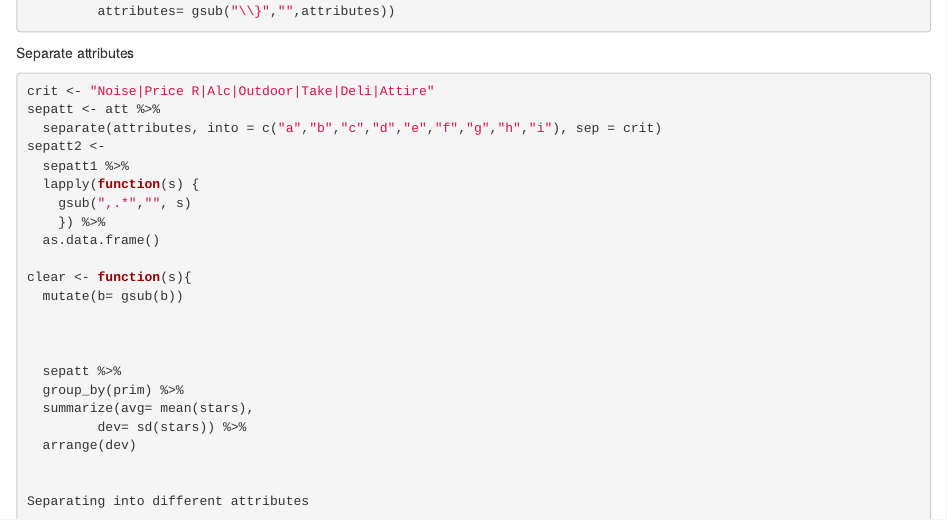
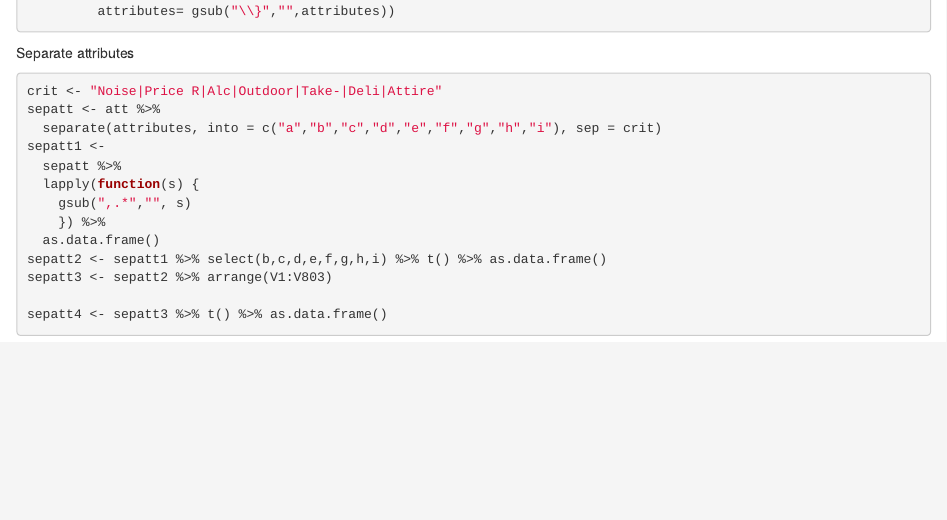
Before and after one commit to akan96/stat-133, an R Markdown document (Q3.Rmd): the page in a window 1100 px wide, from 1640 px down. Rendered offline with R 4.5, knitr and Pandoc, with nearby package versions; the code chunks are not run, so their results and figures are left out.

Commit message:
V4 Almost there!

````diff
--- a/Q3.Rmd
+++ b/Q3.Rmd
@@ -111,26 +111,16 @@ att <- att %>%
 Separate attributes
 
 ```{r}
-crit <- "Noise|Price R|Alc|Outdoor|Take|Deli|Attire"
+crit <- "Noise|Price R|Alc|Outdoor|Take-|Deli|Attire"
 sepatt <- att %>%
   separate(attributes, into = c("a","b","c","d","e","f","g","h","i"), sep = crit)
-sepatt2 <-
-  sepatt1 %>%
+sepatt1 <-
+  sepatt %>%
   lapply(function(s) {
     gsub(",.*","", s)
     }) %>%
   as.data.frame()
+sepatt2 <- sepatt1 %>% select(b,c,d,e,f,g,h,i) %>% t() %>% as.data.frame()
+sepatt3 <- sepatt2 %>% arrange(V1:V803)
 
-clear <- function(s){
-  mutate(b= gsub(b))
-
-
-
-  sepatt %>%
-  group_by(prim) %>%
-  summarize(avg= mean(stars),
-         dev= sd(stars)) %>%
-  arrange(dev)
-
-
-Separating into different attributes
+sepatt4 <- sepatt3 %>% t() %>% as.data.frame()
````
